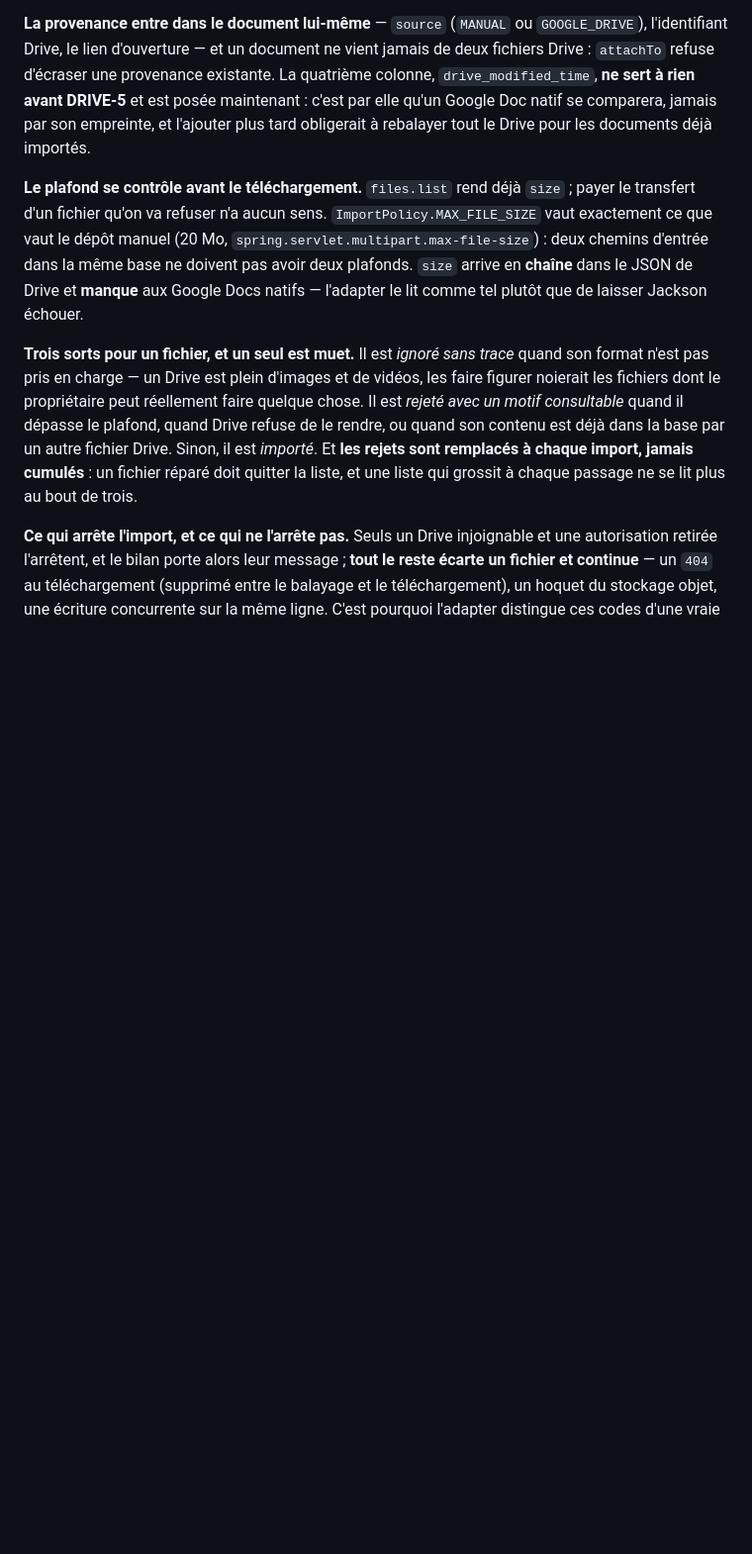
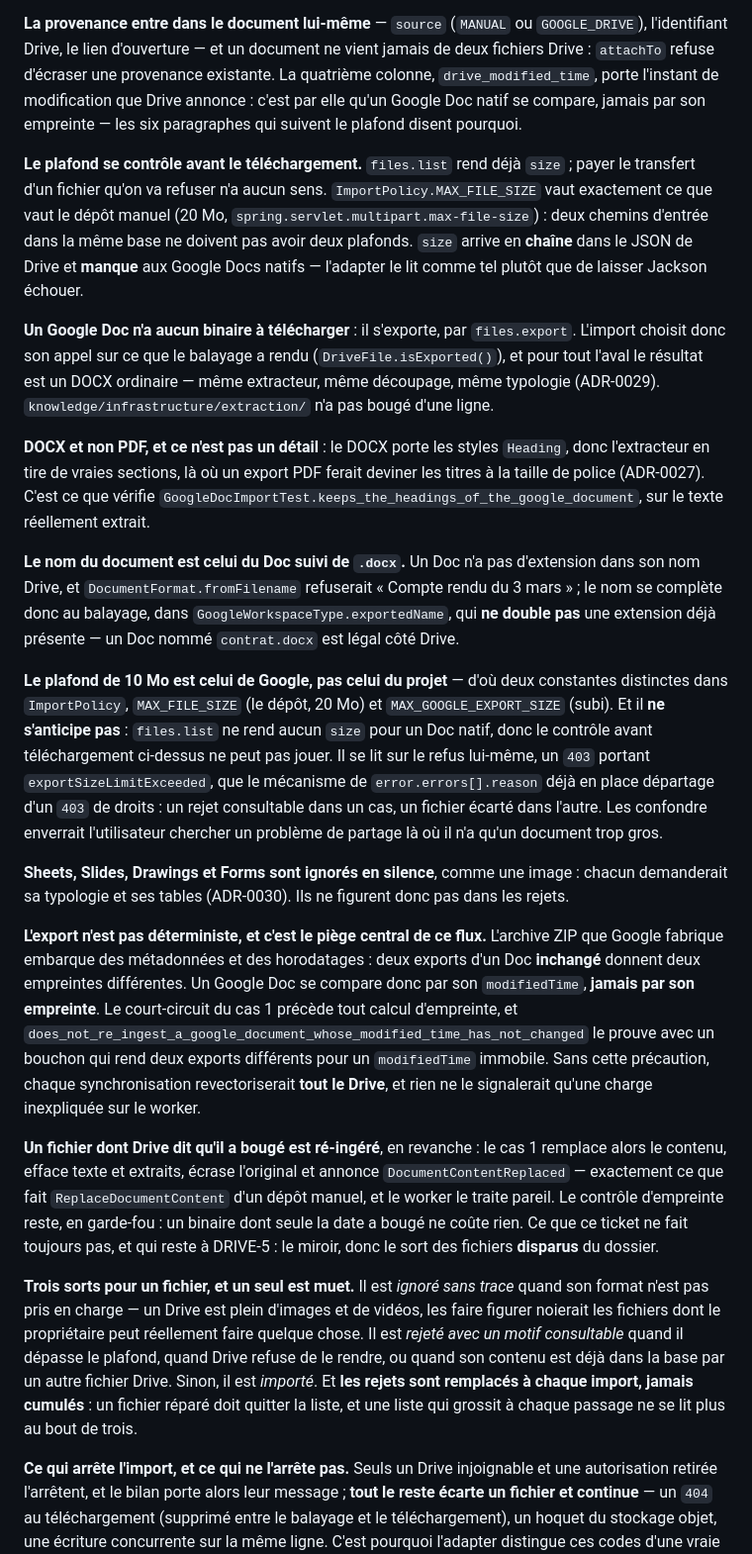
Before and after one commit to remy-theroux/second-brain, a Markdown page: CLAUDE.md, the part around the change. Shown at 99% size. GitHub-like rendering; blank space fills up the shorter version.

Commit message:
docs: documente l'ingestion des Google Docs natifs
Co-Authored-By: Claude Opus 5 (1M context) <noreply@anthropic.com>
Claude-Session: https://claude.ai/code/session_01ShEWJ6w9cS3Ykgr38wiW9Z

```diff
--- a/CLAUDE.md
+++ b/CLAUDE.md
@@ -551,9 +551,9 @@ comportements sous un seul nom ; une commande distincte est plus honnête.
 **La provenance entre dans le document lui-même** — `source` (`MANUAL` ou `GOOGLE_DRIVE`),
 l'identifiant Drive, le lien d'ouverture — et un document ne vient jamais de deux fichiers
 Drive : `attachTo` refuse d'écraser une provenance existante. La quatrième colonne,
-`drive_modified_time`, **ne sert à rien avant DRIVE-5** et est posée maintenant : c'est par elle
-qu'un Google Doc natif se comparera, jamais par son empreinte, et l'ajouter plus tard obligerait
-à rebalayer tout le Drive pour les documents déjà importés.
+`drive_modified_time`, porte l'instant de modification que Drive annonce : c'est par elle qu'un
+Google Doc natif se compare, jamais par son empreinte — les six paragraphes qui suivent le
+plafond disent pourquoi.
 
 **Le plafond se contrôle avant le téléchargement.** `files.list` rend déjà `size` ; payer le
 transfert d'un fichier qu'on va refuser n'a aucun sens. `ImportPolicy.MAX_FILE_SIZE` vaut
@@ -561,6 +561,49 @@ exactement ce que vaut le dépôt manuel (20 Mo, `spring.servlet.multipart.max-f
 chemins d'entrée dans la même base ne doivent pas avoir deux plafonds. `size` arrive en
 **chaîne** dans le JSON de Drive et **manque** aux Google Docs natifs — l'adapter le lit comme
 tel plutôt que de laisser Jackson échouer.
+
+**Un Google Doc n'a aucun binaire à télécharger** : il s'exporte, par `files.export`. L'import
+choisit donc son appel sur ce que le balayage a rendu (`DriveFile.isExported()`), et pour tout
+l'aval le résultat est un DOCX ordinaire — même extracteur, même découpage, même typologie
+(ADR-0029). `knowledge/infrastructure/extraction/` n'a pas bougé d'une ligne.
+
+**DOCX et non PDF, et ce n'est pas un détail** : le DOCX porte les styles `Heading`, donc
+l'extracteur en tire de vraies sections, là où un export PDF ferait deviner les titres à la
+taille de police (ADR-0027). C'est ce que vérifie
+`GoogleDocImportTest.keeps_the_headings_of_the_google_document`, sur le texte réellement extrait.
+
+**Le nom du document est celui du Doc suivi de `.docx`.** Un Doc n'a pas d'extension dans son
+nom Drive, et `DocumentFormat.fromFilename` refuserait « Compte rendu du 3 mars » ; le nom se
+complète donc au balayage, dans `GoogleWorkspaceType.exportedName`, qui **ne double pas** une
+extension déjà présente — un Doc nommé `contrat.docx` est légal côté Drive.
+
+**Le plafond de 10 Mo est celui de Google, pas celui du projet** — d'où deux constantes
+distinctes dans `ImportPolicy`, `MAX_FILE_SIZE` (le dépôt, 20 Mo) et `MAX_GOOGLE_EXPORT_SIZE`
+(subi). Et il **ne s'anticipe pas** : `files.list` ne rend aucun `size` pour un Doc natif, donc
+le contrôle avant téléchargement ci-dessus ne peut pas jouer. Il se lit sur le refus lui-même,
+un `403` portant `exportSizeLimitExceeded`, que le mécanisme de `error.errors[].reason` déjà en
+place départage d'un `403` de droits : un rejet consultable dans un cas, un fichier écarté dans
+l'autre. Les confondre enverrait l'utilisateur chercher un problème de partage là où il n'a
+qu'un document trop gros.
+
+**Sheets, Slides, Drawings et Forms sont ignorés en silence**, comme une image : chacun
+demanderait sa typologie et ses tables (ADR-0030). Ils ne figurent donc pas dans les rejets.
+
+**L'export n'est pas déterministe, et c'est le piège central de ce flux.** L'archive ZIP que
+Google fabrique embarque des métadonnées et des horodatages : deux exports d'un Doc **inchangé**
+donnent deux empreintes différentes. Un Google Doc se compare donc par son `modifiedTime`,
+**jamais par son empreinte**. Le court-circuit du cas 1 précède tout calcul d'empreinte, et
+`does_not_re_ingest_a_google_document_whose_modified_time_has_not_changed` le prouve avec un
+bouchon qui rend deux exports différents pour un `modifiedTime` immobile. Sans cette précaution,
+chaque synchronisation revectoriserait **tout le Drive**, et rien ne le signalerait qu'une
+charge inexpliquée sur le worker.
+
+**Un fichier dont Drive dit qu'il a bougé est ré-ingéré**, en revanche : le cas 1 remplace alors
+le contenu, efface texte et extraits, écrase l'original et annonce `DocumentContentReplaced` —
+exactement ce que fait `ReplaceDocumentContent` d'un dépôt manuel, et le worker le traite
+pareil. Le contrôle d'empreinte reste, en garde-fou : un binaire dont seule la date a bougé ne
+coûte rien. Ce que ce ticket ne fait toujours pas, et qui reste à DRIVE-5 : le miroir, donc le
+sort des fichiers **disparus** du dossier.
 
 **Trois sorts pour un fichier, et un seul est muet.** Il est *ignoré sans trace* quand son
 format n'est pas pris en charge — un Drive est plein d'images et de vidéos, les faire figurer
```
